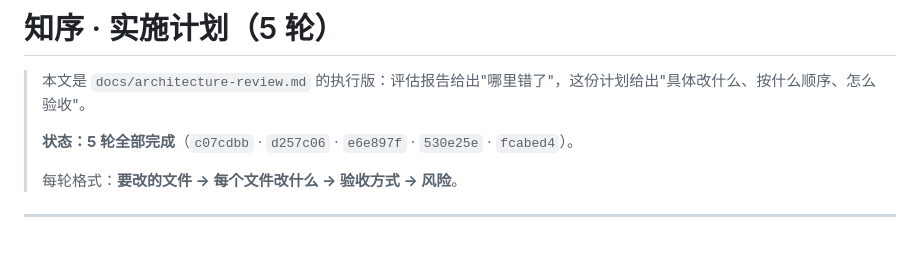
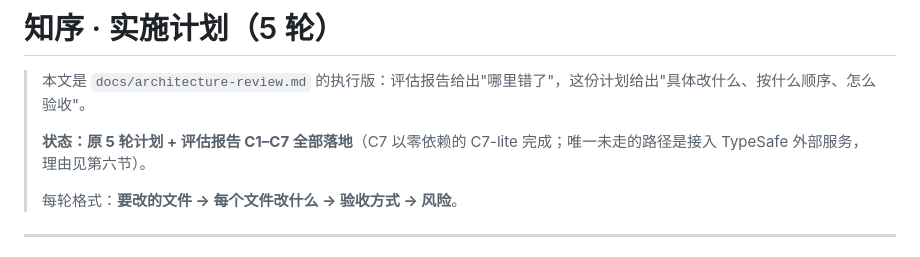
Before and after one commit to CharckLee/Secret, a Markdown page: study_assistant3004/docs/implementation-plan.md, the part around the change. Drawn GitHub-style.

Commit message:
docs: update plan status to all items landed

```diff
--- a/study_assistant3004/docs/implementation-plan.md
+++ b/study_assistant3004/docs/implementation-plan.md
@@ -2,7 +2,7 @@
 
 > 本文是 `docs/architecture-review.md` 的执行版：评估报告给出"哪里错了"，这份计划给出"具体改什么、按什么顺序、怎么验收"。
 >
-> **状态：5 轮全部完成**（`c07cdbb` · `d257c06` · `e6e897f` · `530e25e` · `fcabed4`）。
+> **状态：原 5 轮计划 + 评估报告 C1–C7 全部落地**（C7 以零依赖的 C7-lite 完成；唯一未走的路径是接入 TypeSafe 外部服务，理由见第六节）。
 >
 > 每轮格式：**要改的文件 → 每个文件改什么 → 验收方式 → 风险**。
 
```
